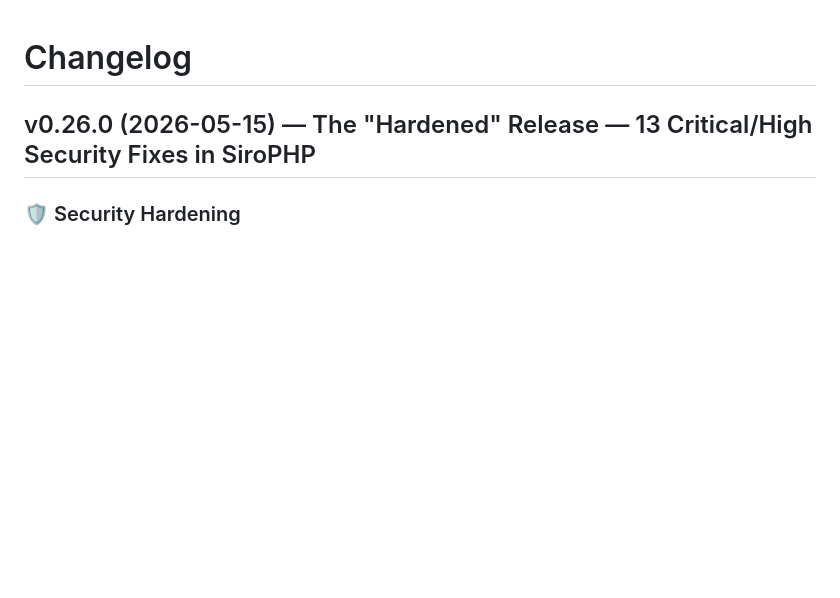
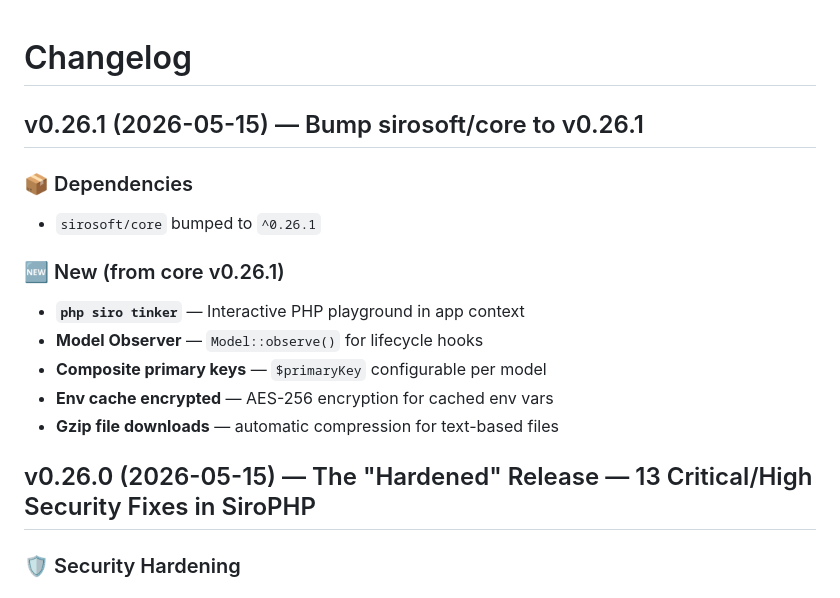
Before and after one commit to SiroSoft/SiroPHP, a Markdown page: CHANGELOG.md, the part around the change. Rendered like a GitHub page; blank space fills up the shorter version.

```diff
--- a/CHANGELOG.md
+++ b/CHANGELOG.md
@@ -1,4 +1,16 @@
 # Changelog
+
+## v0.26.1 (2026-05-15) — Bump sirosoft/core to v0.26.1
+
+### 📦 Dependencies
+- `sirosoft/core` bumped to `^0.26.1`
+
+### 🆕 New (from core v0.26.1)
+- **`php siro tinker`** — Interactive PHP playground in app context
+- **Model Observer** — `Model::observe()` for lifecycle hooks
+- **Composite primary keys** — `$primaryKey` configurable per model
+- **Env cache encrypted** — AES-256 encryption for cached env vars
+- **Gzip file downloads** — automatic compression for text-based files
 
 ## v0.26.0 (2026-05-15) — The "Hardened" Release — 13 Critical/High Security Fixes in SiroPHP
 
```
Also changed, not shown: README.md (+6 -3 lines).
